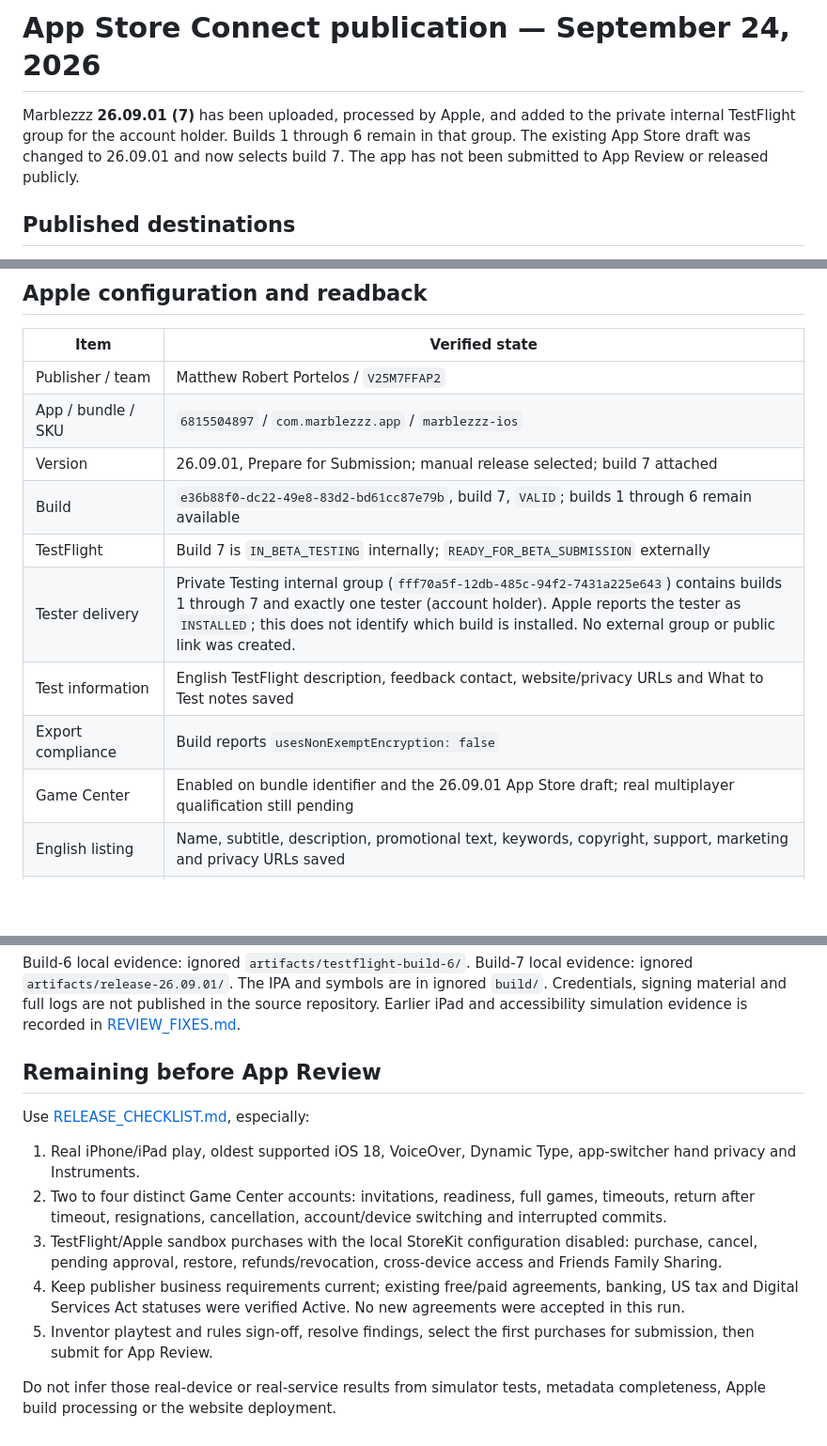
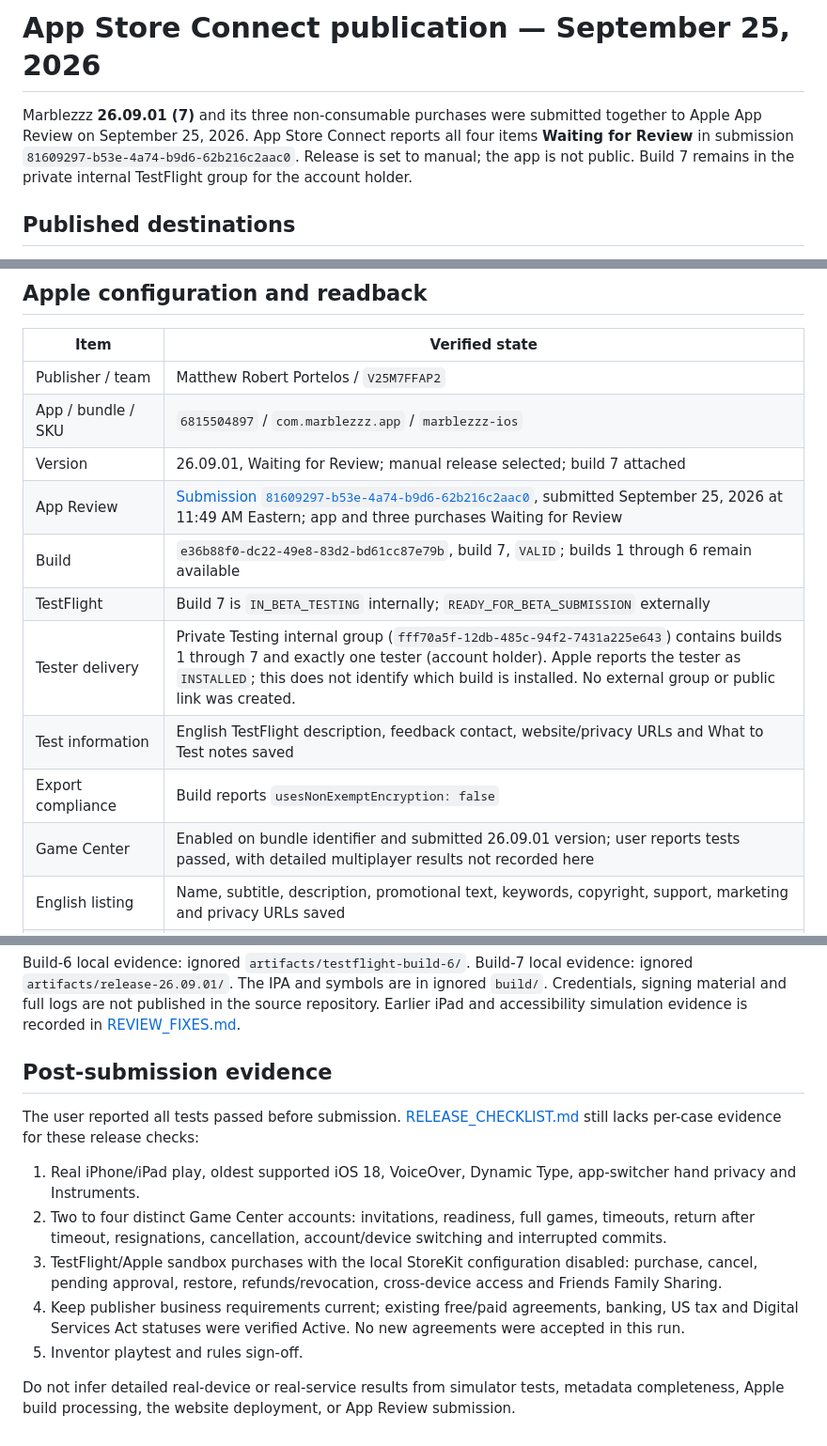
Before and after one commit to MartyPortatoes/Marblezzz, a Markdown page: docs/ASC_STATUS.md, 3 parts joined by grey strips. Shown at 94% size. Drawn GitHub-style; blank space fills up the shorter version.

Commit message:
Record Marblezzz App Review submission

```diff
--- a/docs/ASC_STATUS.md
+++ b/docs/ASC_STATUS.md
@@ -1,6 +1,6 @@
-# App Store Connect publication — September 24, 2026
+# App Store Connect publication — September 25, 2026
 
-Marblezzz **26.09.01 (7)** has been uploaded, processed by Apple, and added to the private internal TestFlight group for the account holder. Builds 1 through 6 remain in that group. The existing App Store draft was changed to 26.09.01 and now selects build 7. The app has not been submitted to App Review or released publicly.
+Marblezzz **26.09.01 (7)** and its three non-consumable purchases were submitted together to Apple App Review on September 25, 2026. App Store Connect reports all four items **Waiting for Review** in submission `81609297-b53e-4a74-b9d6-62b216c2aac0`. Release is set to manual; the app is not public. Build 7 remains in the private internal TestFlight group for the account holder.
 
 ## Published destinations
 
@@ -19,13 +19,14 @@ The website's home, support, privacy, stylesheet, icon, and gameplay image were
 | --- | --- |
 | Publisher / team | Matthew Robert Portelos / `V25M7FFAP2` |
 | App / bundle / SKU | `6815504897` / `com.marblezzz.app` / `marblezzz-ios` |
-| Version | 26.09.01, Prepare for Submission; manual release selected; build 7 attached |
+| Version | 26.09.01, Waiting for Review; manual release selected; build 7 attached |
+| App Review | [Submission `81609297-b53e-4a74-b9d6-62b216c2aac0`](https://appstoreconnect.apple.com/apps/6815504897/distribution/reviewsubmissions/details/81609297-b53e-4a74-b9d6-62b216c2aac0), submitted September 25, 2026 at 11:49 AM Eastern; app and three purchases Waiting for Review |
 | Build | `e36b88f0-dc22-49e8-83d2-bd61cc87e79b`, build 7, `VALID`; builds 1 through 6 remain available |
 | TestFlight | Build 7 is `IN_BETA_TESTING` internally; `READY_FOR_BETA_SUBMISSION` externally |
 | Tester delivery | Private Testing internal group (`fff70a5f-12db-485c-94f2-7431a225e643`) contains builds 1 through 7 and exactly one tester (account holder). Apple reports the tester as `INSTALLED`; this does not identify which build is installed. No external group or public link was created. |
 | Test information | English TestFlight description, feedback contact, website/privacy URLs and What to Test notes saved |
 | Export compliance | Build reports `usesNonExemptEncryption: false` |
-| Game Center | Enabled on bundle identifier and the 26.09.01 App Store draft; real multiplayer qualification still pending |
+| Game Center | Enabled on bundle identifier and submitted 26.09.01 version; user reports tests passed, with detailed multiplayer results not recorded here |
 | English listing | Name, subtitle, description, promotional text, keywords, copyright, support, marketing and privacy URLs saved |
 | Screenshots | The existing App Store listing has six iPhone and six iPad images verified `COMPLETE` after the draft version change. Build-4 captures and twelve campaign exports passed local validation and visual review; the App Store listing images were not replaced in this update. |
 | App icon | New opaque 1024-pixel artwork installed in the app and delivered with build 1 |
@@ -68,14 +69,14 @@ Build 7's strict gate and signed archive ran against clean committed source **`f
 
 Build-6 local evidence: ignored `artifacts/testflight-build-6/`. Build-7 local evidence: ignored `artifacts/release-26.09.01/`. The IPA and symbols are in ignored `build/`. Credentials, signing material and full logs are not published in the source repository. Earlier iPad and accessibility simulation evidence is recorded in [REVIEW_FIXES.md](REVIEW_FIXES.md).
 
-## Remaining before App Review
+## Post-submission evidence
 
-Use [RELEASE_CHECKLIST.md](RELEASE_CHECKLIST.md), especially:
+The user reported all tests passed before submission. [RELEASE_CHECKLIST.md](RELEASE_CHECKLIST.md) still lacks per-case evidence for these release checks:
 
 1. Real iPhone/iPad play, oldest supported iOS 18, VoiceOver, Dynamic Type, app-switcher hand privacy and Instruments.
 2. Two to four distinct Game Center accounts: invitations, readiness, full games, timeouts, return after timeout, resignations, cancellation, account/device switching and interrupted commits.
 3. TestFlight/Apple sandbox purchases with the local StoreKit configuration disabled: purchase, cancel, pending approval, restore, refunds/revocation, cross-device access and Friends Family Sharing.
 4. Keep publisher business requirements current; existing free/paid agreements, banking, US tax and Digital Services Act statuses were verified Active. No new agreements were accepted in this run.
-5. Inventor playtest and rules sign-off, resolve findings, select the first purchases for submission, then submit for App Review.
+5. Inventor playtest and rules sign-off.
 
-Do not infer those real-device or real-service results from simulator tests, metadata completeness, Apple build processing or the website deployment.
+Do not infer detailed real-device or real-service results from simulator tests, metadata completeness, Apple build processing, the website deployment, or App Review submission.
```
Also changed, not shown: other parts of docs/ASC_STATUS.md (+2 -2 lines), docs/RELEASE_CHECKLIST.md (+1 -1 lines), marketing/PUBLICATION_STATUS.md (+11 -10 lines).
